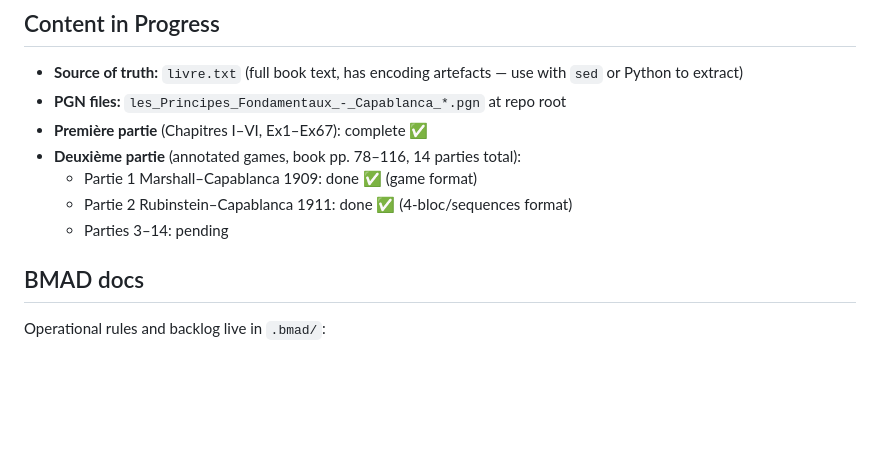
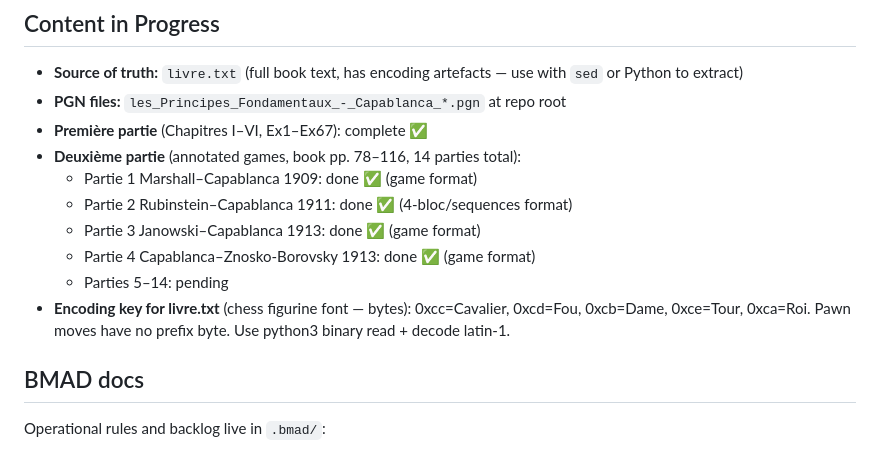
Before and after one commit to hamadicheick/MasterMove-Capablanca, a Markdown page: CLAUDE.md, the part around the change. Rendered like a GitHub page; blank space fills up the shorter version.

```diff
--- a/CLAUDE.md
+++ b/CLAUDE.md
@@ -134,7 +134,10 @@ Commits to `main` directly (no PR) are preferred for code fixes to avoid regress
 - **Deuxième partie** (annotated games, book pp. 78–116, 14 parties total):
   - Partie 1 Marshall–Capablanca 1909: done ✅ (game format)
   - Partie 2 Rubinstein–Capablanca 1911: done ✅ (4-bloc/sequences format)
-  - Parties 3–14: pending
+  - Partie 3 Janowski–Capablanca 1913: done ✅ (game format)
+  - Partie 4 Capablanca–Znosko-Borovsky 1913: done ✅ (game format)
+  - Parties 5–14: pending
+- **Encoding key for livre.txt** (chess figurine font — bytes): 0xcc=Cavalier, 0xcd=Fou, 0xcb=Dame, 0xce=Tour, 0xca=Roi. Pawn moves have no prefix byte. Use python3 binary read + decode latin-1.
 
 ## BMAD docs
 
```
Also changed, not shown: .bmad/backlog.md (+8 -0 lines).
